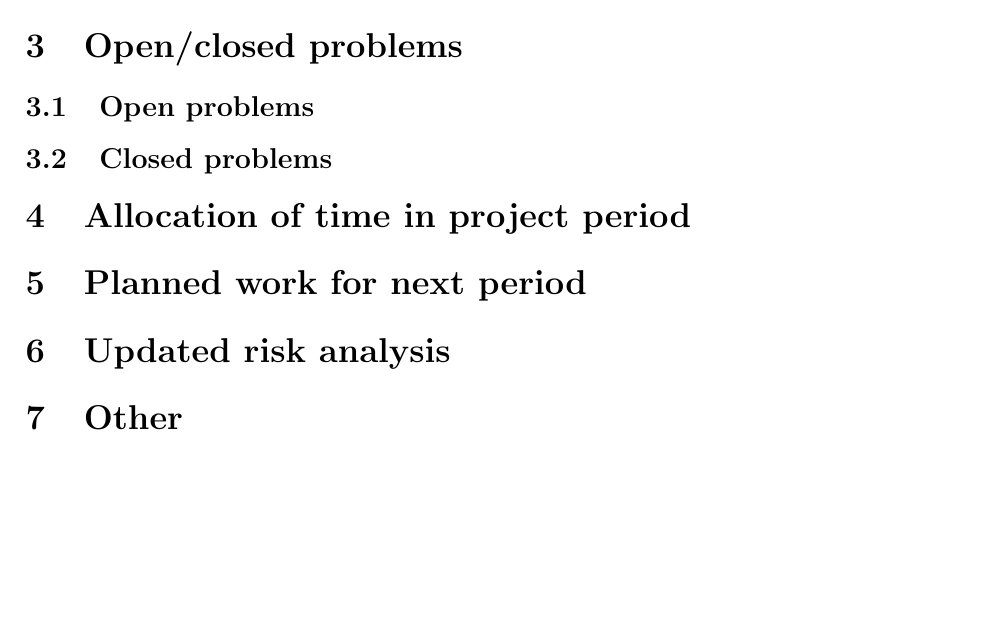
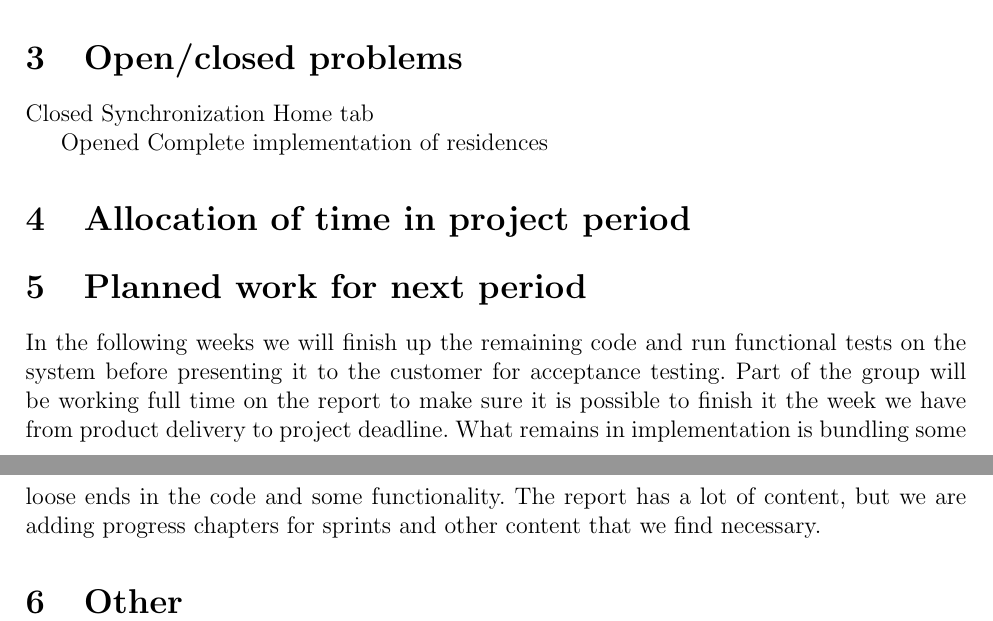
Before and after one commit to haavardlian/IT2901, a LaTeX document (report/appendix/meetings/supervisor.tex): part of page 2 of 2 before the commit and two parts of pages 2 and 3 of 3 after it, the two joined at a grey line, cut so that both start at the same text, the shorter picture padded with empty space. Compiled offline with pdfLaTeX.

Commit message:
Added draft for status report

```diff
--- a/report/appendix/meetings/supervisor.tex
+++ b/report/appendix/meetings/supervisor.tex
@@ -46,8 +56,16 @@ During this sprint, I've mainly worked with the comparison functionality and lay
 \section{Open/closed problems}
-\subsection{Open problems}
-\subsection{Closed problems}
+Closed
+Synchronization
+Home tab
+
+Opened
+Complete implementation of residences
+
+
 \section{Allocation of time in project period}
+
 \section{Planned work for next period}
-\section{Updated risk analysis}
+In the following weeks we will finish up the remaining code and run functional tests on the system before presenting it to the customer for acceptance testing. Part of the group will be working full time on the report to make sure it is possible to finish it the week we have from product delivery to project deadline. What remains in implementation is bundling some loose ends in the code and some functionality. The report has a lot of content, but we are adding progress chapters for sprints and other content that we find necessary.
+
 \section{Other}
 \end{document}
```
Also changed, not shown: report/rapport.tex (line endings or trailing spaces), report/appendix/meetings/supervisor.tex (10 more changed lines).
